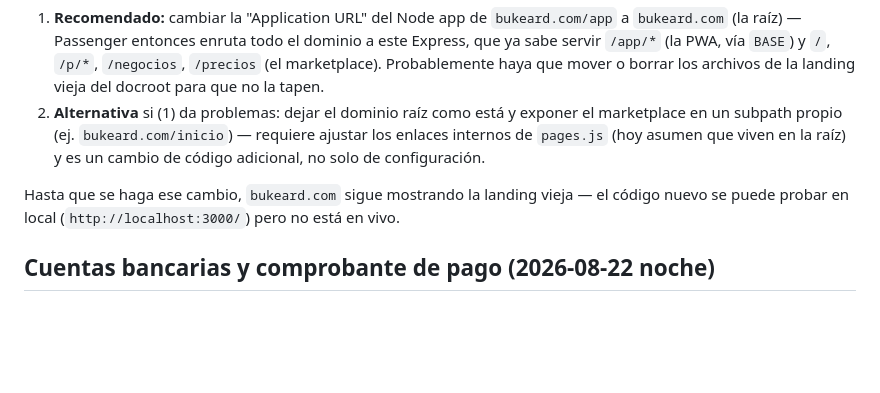
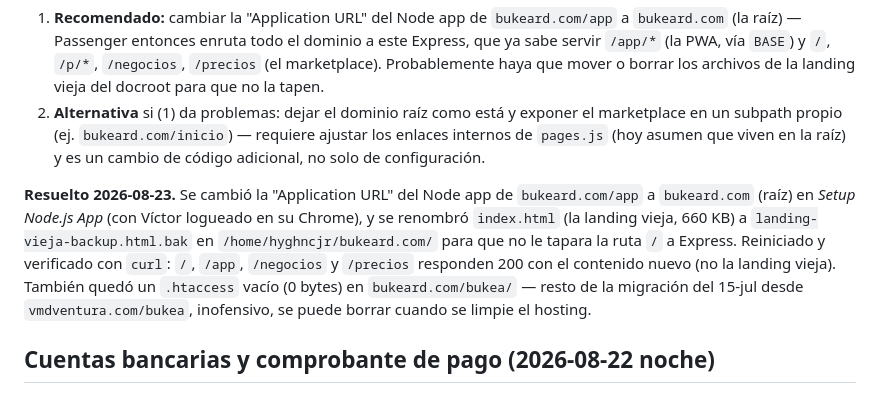
Before and after one commit to vmdventura/bukea, a Markdown page: CLAUDE.md, the part around the change. Drawn GitHub-style; blank space fills up the shorter version.

```diff
--- a/CLAUDE.md
+++ b/CLAUDE.md
@@ -93,7 +93,7 @@ Estas páginas nuevas viven en el **mismo** proceso Node que ya sirve `/app` —
 1. **Recomendado:** cambiar la "Application URL" del Node app de `bukeard.com/app` a `bukeard.com` (la raíz) — Passenger entonces enruta todo el dominio a este Express, que ya sabe servir `/app/*` (la PWA, vía `BASE`) y `/`, `/p/*`, `/negocios`, `/precios` (el marketplace). Probablemente haya que mover o borrar los archivos de la landing vieja del docroot para que no la tapen.
 2. **Alternativa** si (1) da problemas: dejar el dominio raíz como está y exponer el marketplace en un subpath propio (ej. `bukeard.com/inicio`) — requiere ajustar los enlaces internos de `pages.js` (hoy asumen que viven en la raíz) y es un cambio de código adicional, no solo de configuración.
 
-Hasta que se haga ese cambio, `bukeard.com` sigue mostrando la landing vieja — el código nuevo se puede probar en local (`http://localhost:3000/`) pero no está en vivo.
+**Resuelto 2026-08-23.** Se cambió la "Application URL" del Node app de `bukeard.com/app` a `bukeard.com` (raíz) en *Setup Node.js App* (con Víctor logueado en su Chrome), y se renombró `index.html` (la landing vieja, 660 KB) a `landing-vieja-backup.html.bak` en `/home/hyghncjr/bukeard.com/` para que no le tapara la ruta `/` a Express. Reiniciado y verificado con `curl`: `/`, `/app`, `/negocios` y `/precios` responden 200 con el contenido nuevo (no la landing vieja). También quedó un `.htaccess` vacío (0 bytes) en `bukeard.com/bukea/` — resto de la migración del 15-jul desde `vmdventura.com/bukea`, inofensivo, se puede borrar cuando se limpie el hosting.
 
 ## Cuentas bancarias y comprobante de pago (2026-08-22 noche)
 
```
Also changed, not shown: docs/ROADMAP.md (+1 -1 lines).
